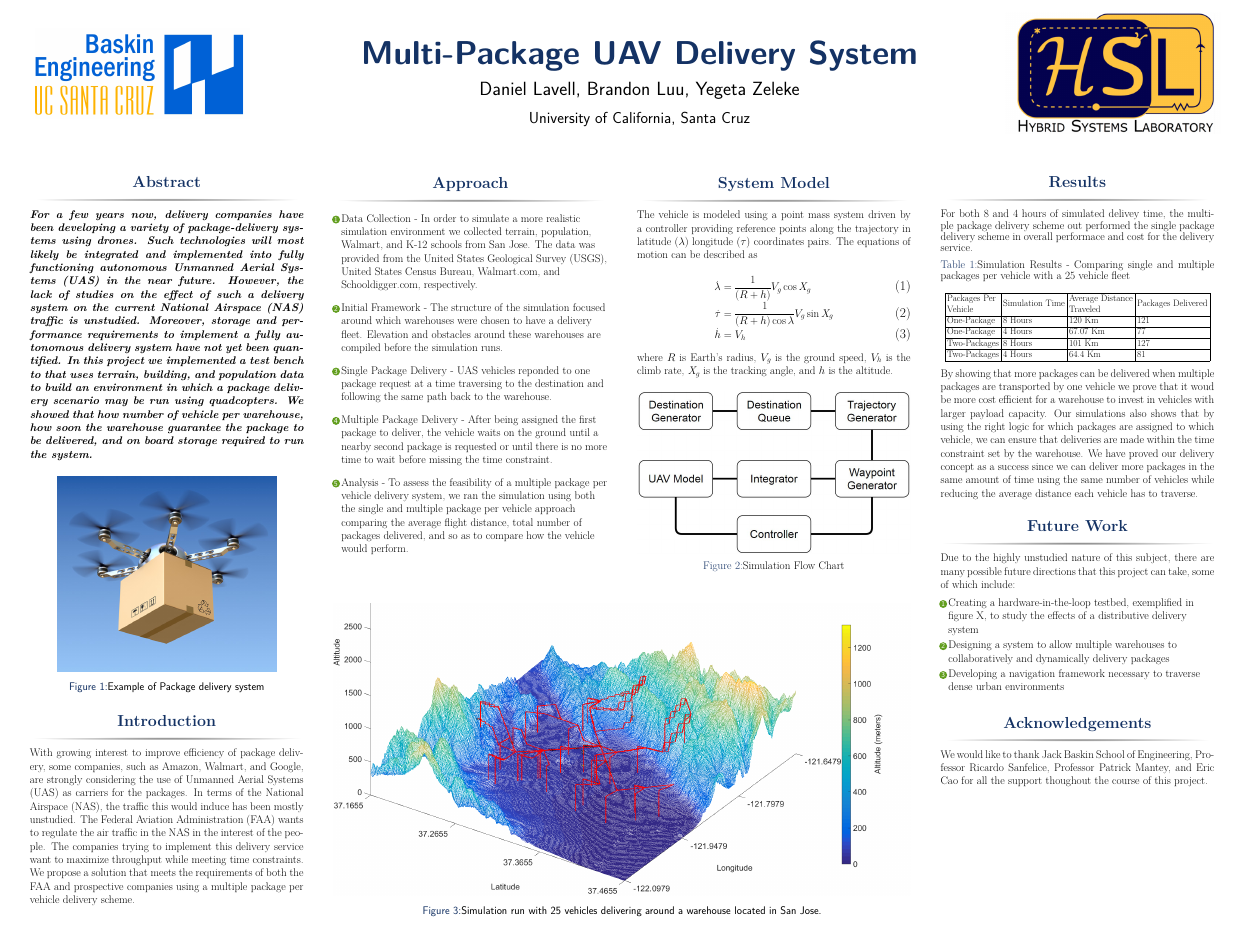
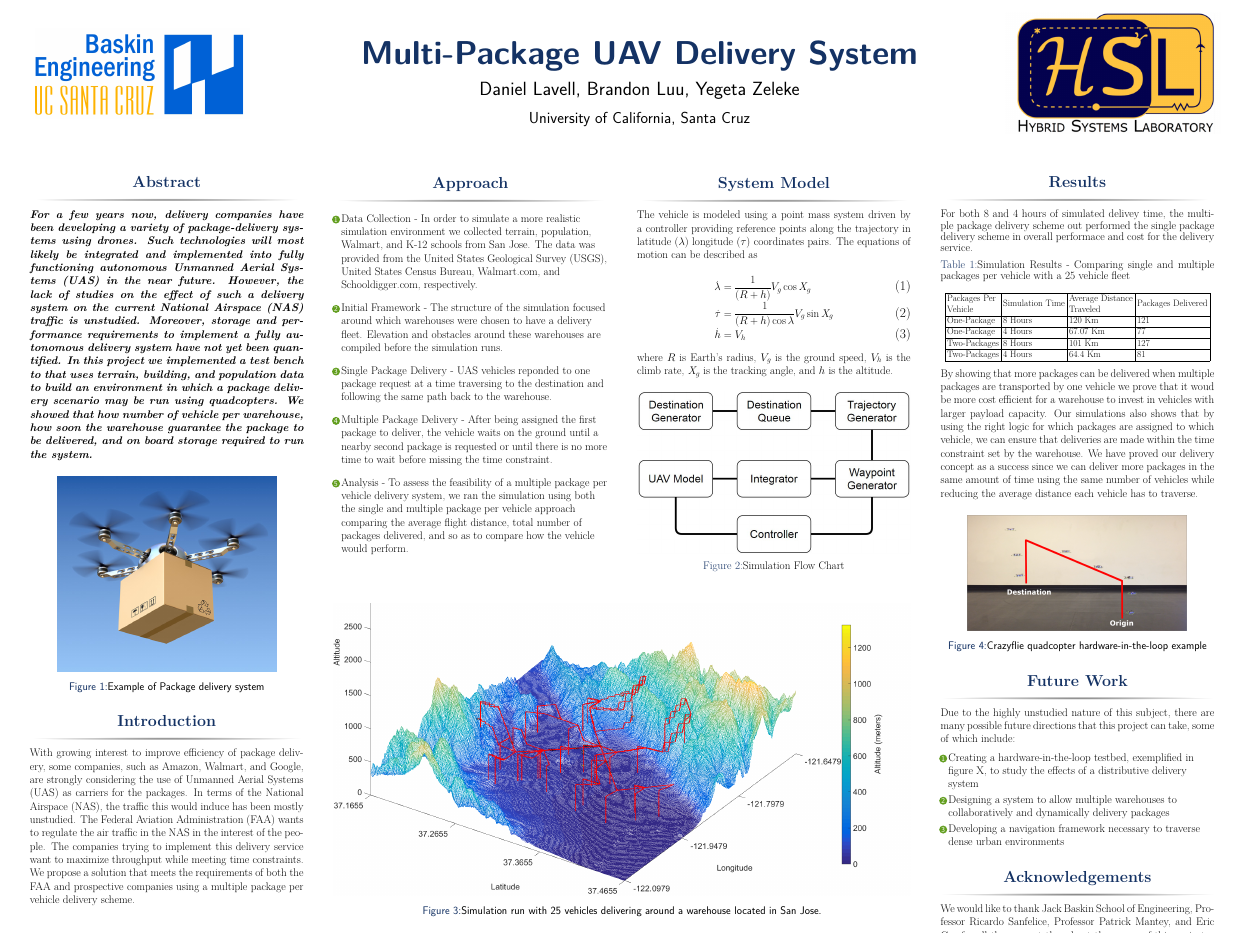
Before and after one commit to dlavell/Matlab_Sim, a LaTeX poster (Poster presentation/Package_delivery/main.tex): the whole page. Compiled offline with pdfLaTeX.

Commit message:
Added crazyflie camera model.

```diff
--- a/Poster presentation/Package_delivery/main.tex
+++ b/Poster presentation/Package_delivery/main.tex
@@ -232,6 +232,13 @@
 
 \end{block}
 
+
+\begin{figure}
+\includegraphics[width=0.8\linewidth]{images/crazy-cam.png}
+\caption{Crazyflie quadcopter hardware-in-the-loop example}
+\end{figure}
+
+
 %----------------------------------------------------------------------------------------
 
 %----------------------------------------------------------------------------------------
```
Also changed, not shown: Poster presentation/Package_delivery/images/crazy-cam.png (added).
